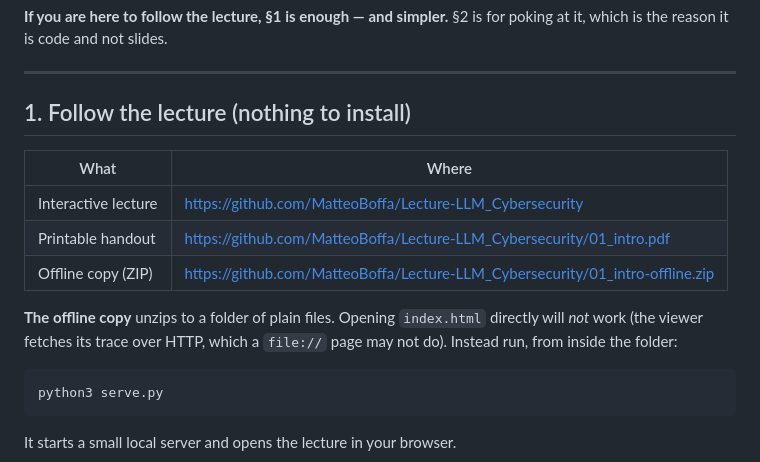
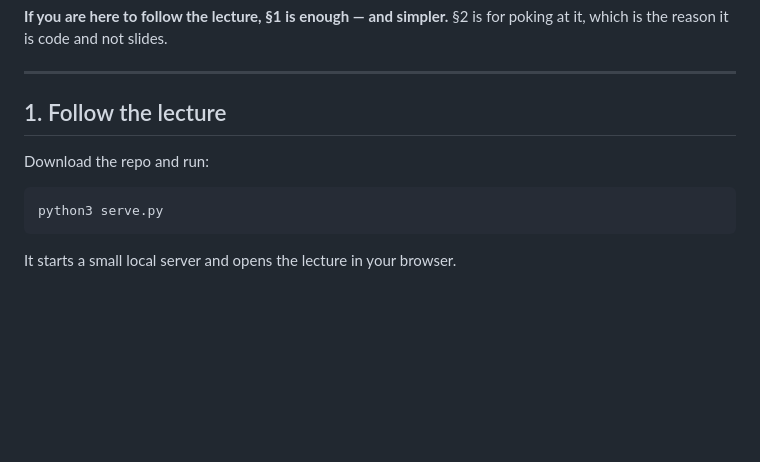
Before and after one commit to MatteoBoffa/Lecture-LLM_Cybersecurity, a Markdown page: README.md, the part around the change. GitHub-like rendering; blank space fills up the shorter version.

Commit message:
Update README to simplify lecture following instructions
Removed unnecessary installation instructions and added download instructions for the repo.

````diff
--- a/README.md
+++ b/README.md
@@ -46,17 +46,8 @@ poking at it, which is the reason it is code and not slides.
 
 ---
 
-## 1. Follow the lecture (nothing to install)
-
-| What | Where |
-| --- | --- |
-| Interactive lecture | <https://github.com/MatteoBoffa/Lecture-LLM_Cybersecurity> |
-| Printable handout | <https://github.com/MatteoBoffa/Lecture-LLM_Cybersecurity/01_intro.pdf> |
-| Offline copy (ZIP) | <https://github.com/MatteoBoffa/Lecture-LLM_Cybersecurity/01_intro-offline.zip> |
-
-**The offline copy** unzips to a folder of plain files. Opening `index.html`
-directly will *not* work (the viewer fetches its trace over HTTP, which a
-`file://` page may not do). Instead run, from inside the folder:
+## 1. Follow the lecture
+Download the repo and run:
 
 ```sh
 python3 serve.py
````
